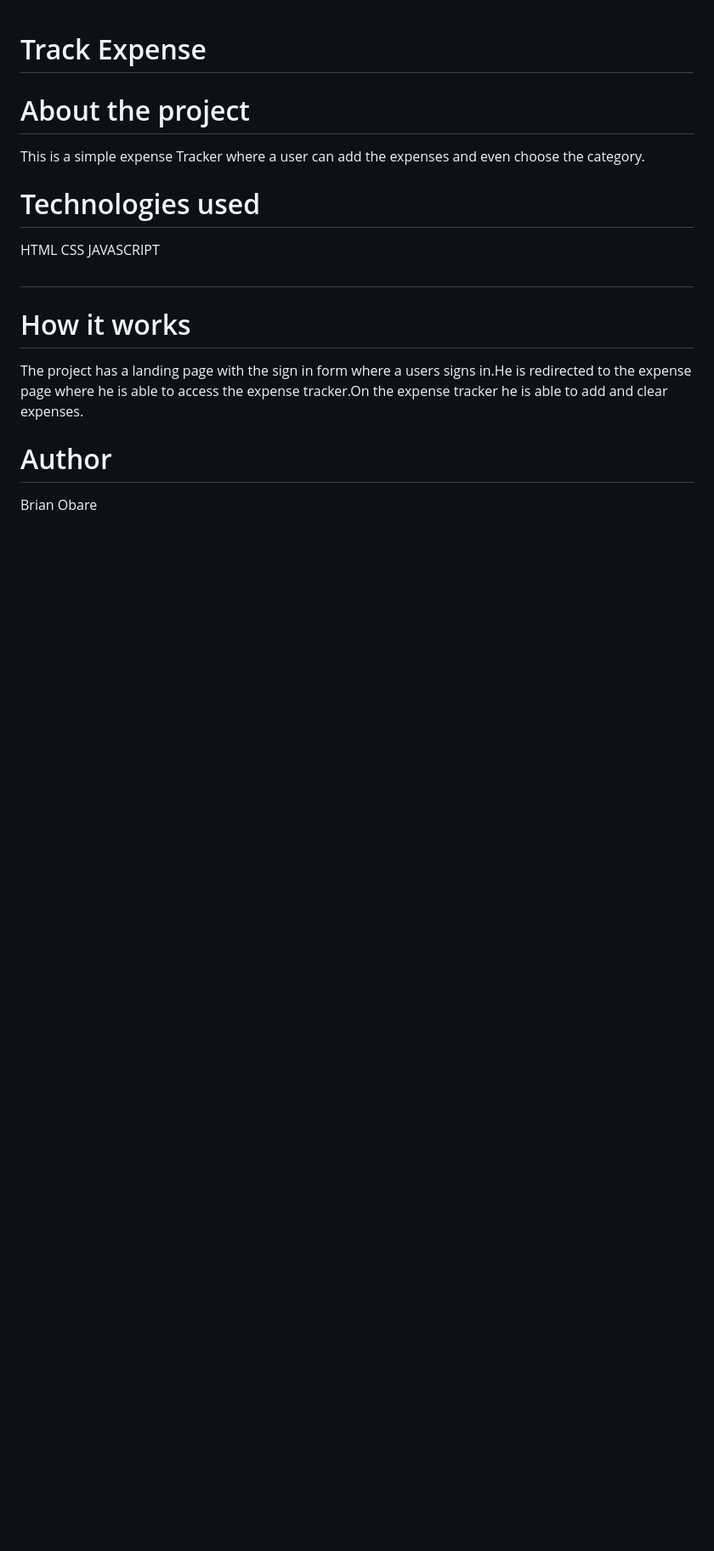
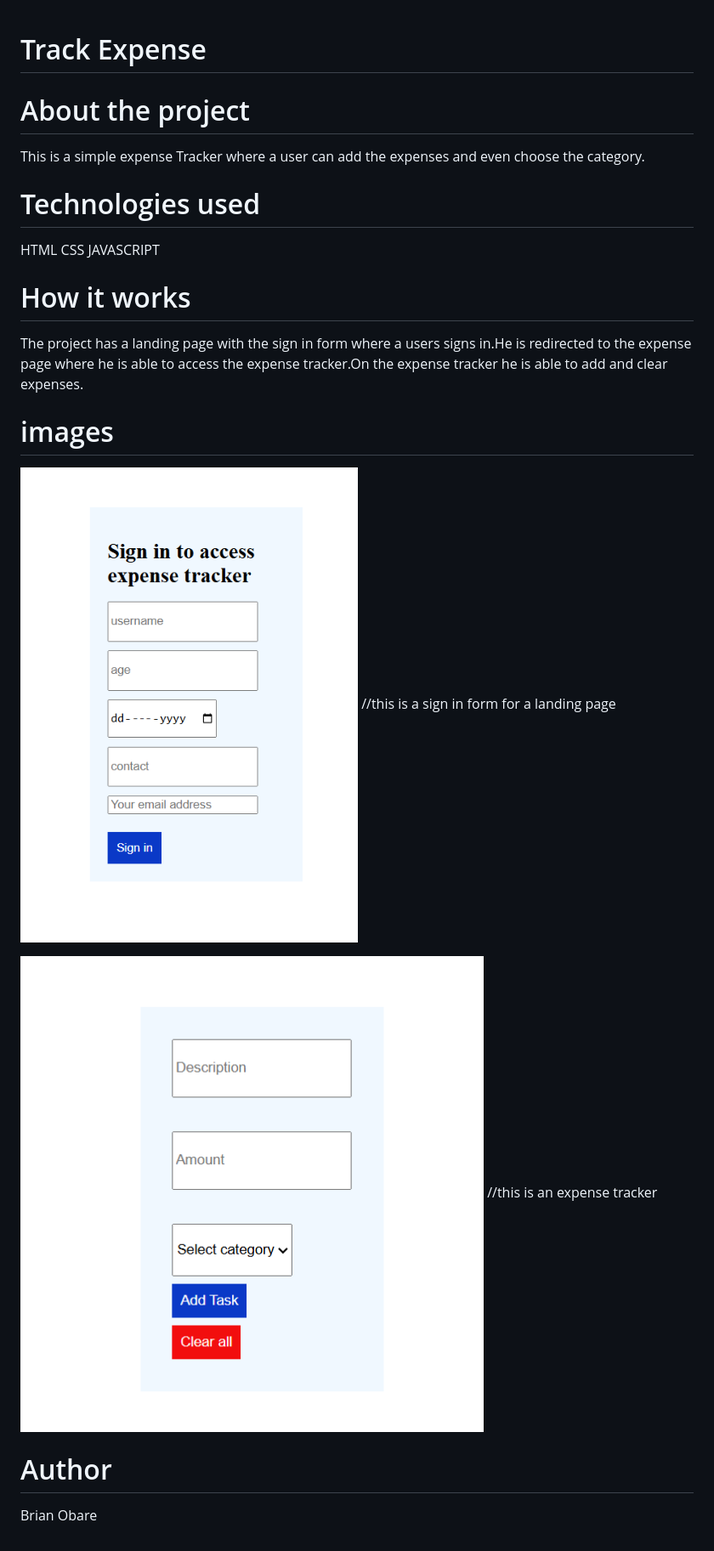
Before and after one commit to brain131/Expense-tracker1, a Markdown page: README.MD, the part around the change. Shown at 85% size. GitHub-like rendering; pictures changed too: expense.png (added), landing.png (added); blank space fills up the shorter version.

Commit message:
Add images

```diff
--- a/README.MD
+++ b/README.MD
@@ -7,9 +7,13 @@ This is a simple expense Tracker where a user can add the expenses and even choo
 HTML
 CSS
 JAVASCRIPT
-#
+
 # How it works
 The project has a landing page with the sign in form where a users signs in.He is redirected to the expense page where he is able to access the expense tracker.On the expense tracker he is able to add and clear expenses.
 
+# images
+![alt text](landing.png) //this is a sign in form for a landing page
+
+![alt text](expense.png) //this is an expense tracker
 # Author
 Brian Obare
```
